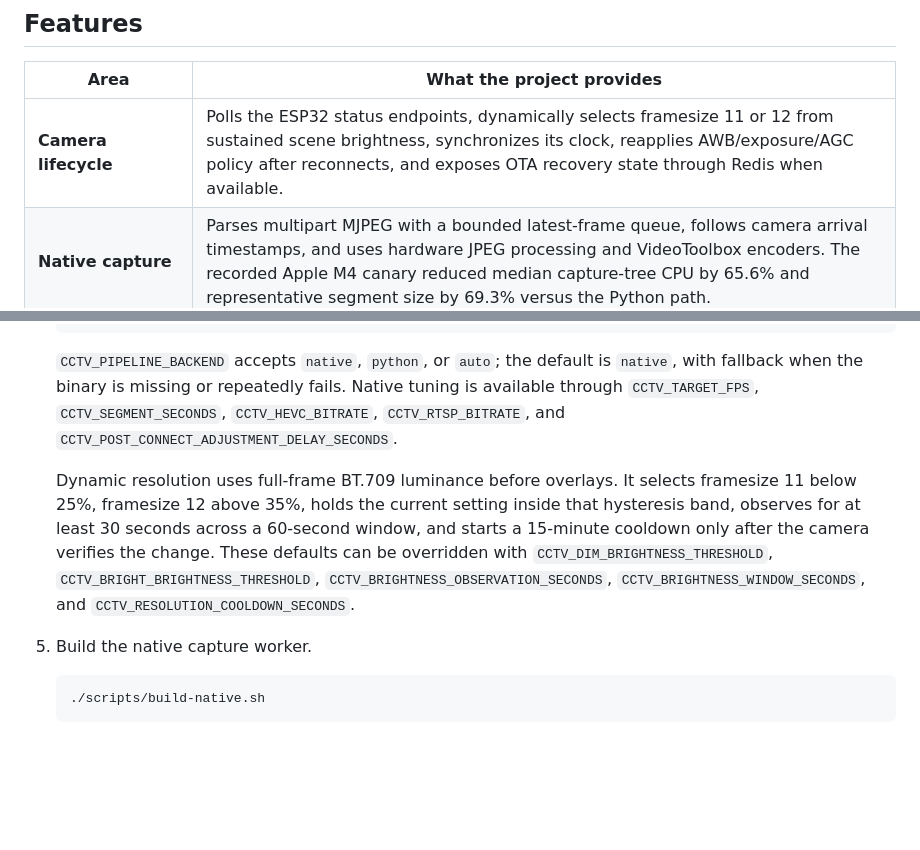
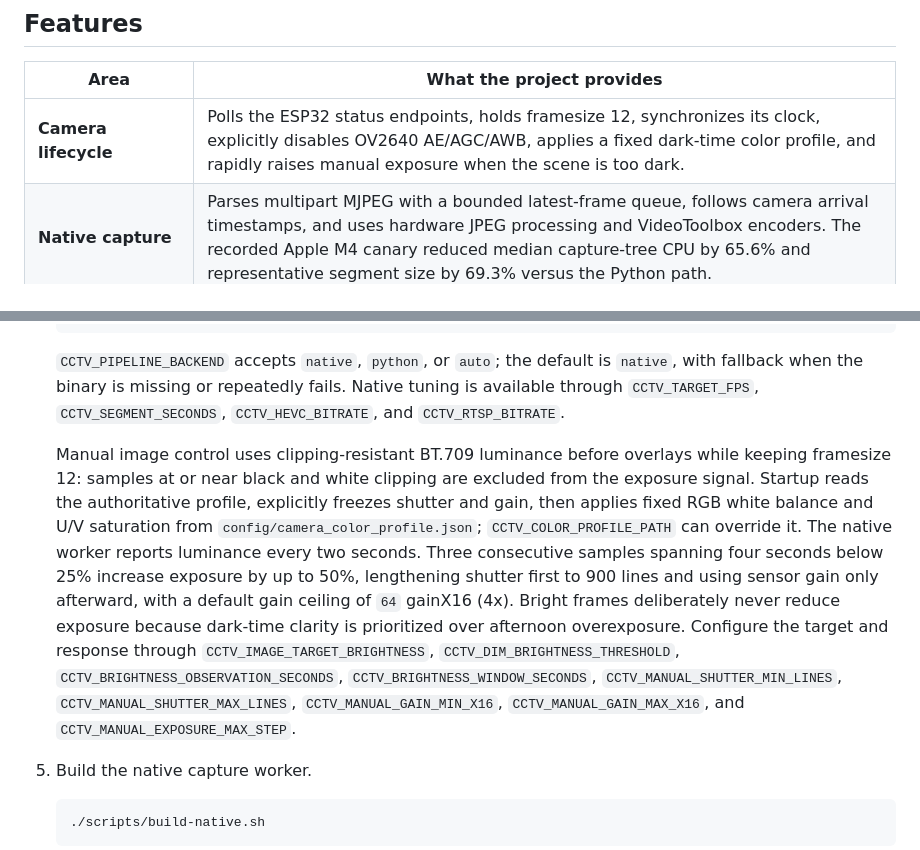
Before and after one commit to aneeshpatne/CCTV, a Markdown page: README.md, 2 parts joined by grey strips. GitHub-like rendering; blank space fills up the shorter version.

````diff
--- a/README.md
+++ b/README.md
@@ -28,7 +28,7 @@ The operator interface is a responsive, video-first HTML, CSS, and JavaScript da
 
 | Area | What the project provides |
 | --- | --- |
-| **Camera lifecycle** | Polls the ESP32 status endpoints, dynamically selects framesize 11 or 12 from sustained scene brightness, synchronizes its clock, reapplies AWB/exposure/AGC policy after reconnects, and exposes OTA recovery state through Redis when available. |
+| **Camera lifecycle** | Polls the ESP32 status endpoints, holds framesize 12, synchronizes its clock, explicitly disables OV2640 AE/AGC/AWB, applies a fixed dark-time color profile, and rapidly raises manual exposure when the scene is too dark. |
 | **Native capture** | Parses multipart MJPEG with a bounded latest-frame queue, follows camera arrival timestamps, and uses hardware JPEG processing and VideoToolbox encoders. The recorded Apple M4 canary reduced median capture-tree CPU by 65.6% and representative segment size by 69.3% versus the Python path. |
 | **Live observability** | Composites timestamp, measured FPS, Wi-Fi RSSI, SoC temperature, motion state, and person/animal labels into the outgoing frame. Telemetry failures leave the feed running with unavailable values. |
 | **Signal recovery** | Detects a three-second JPEG stall, keeps archive and RTSP outputs alive with a `NO SIGNAL · RECONNECTING` frame, retries the stream, and coalesces disconnects into one camera startup sequence. |
@@ -236,9 +236,9 @@ There is no camera simulator. Unit tests run without hardware, but live capture,
    export CCTV_LIVE_STREAM_URL="http://127.0.0.1:8889/esp_cam1_overlay/"
    ```
 
-   `CCTV_PIPELINE_BACKEND` accepts `native`, `python`, or `auto`; the default is `native`, with fallback when the binary is missing or repeatedly fails. Native tuning is available through `CCTV_TARGET_FPS`, `CCTV_SEGMENT_SECONDS`, `CCTV_HEVC_BITRATE`, `CCTV_RTSP_BITRATE`, and `CCTV_POST_CONNECT_ADJUSTMENT_DELAY_SECONDS`.
+   `CCTV_PIPELINE_BACKEND` accepts `native`, `python`, or `auto`; the default is `native`, with fallback when the binary is missing or repeatedly fails. Native tuning is available through `CCTV_TARGET_FPS`, `CCTV_SEGMENT_SECONDS`, `CCTV_HEVC_BITRATE`, and `CCTV_RTSP_BITRATE`.
 
-   Dynamic resolution uses full-frame BT.709 luminance before overlays. It selects framesize 11 below 25%, framesize 12 above 35%, holds the current setting inside that hysteresis band, observes for at least 30 seconds across a 60-second window, and starts a 15-minute cooldown only after the camera verifies the change. These defaults can be overridden with `CCTV_DIM_BRIGHTNESS_THRESHOLD`, `CCTV_BRIGHT_BRIGHTNESS_THRESHOLD`, `CCTV_BRIGHTNESS_OBSERVATION_SECONDS`, `CCTV_BRIGHTNESS_WINDOW_SECONDS`, and `CCTV_RESOLUTION_COOLDOWN_SECONDS`.
+   Manual image control uses clipping-resistant BT.709 luminance before overlays while keeping framesize 12: samples at or near black and white clipping are excluded from the exposure signal. Startup reads the authoritative profile, explicitly freezes shutter and gain, then applies fixed RGB white balance and U/V saturation from `config/camera_color_profile.json`; `CCTV_COLOR_PROFILE_PATH` can override it. The native worker reports luminance every two seconds. Three consecutive samples spanning four seconds below 25% increase exposure by up to 50%, lengthening shutter first to 900 lines and using sensor gain only afterward, with a default gain ceiling of `64` gainX16 (4x). Bright frames deliberately never reduce exposure because dark-time clarity is prioritized over afternoon overexposure. Configure the target and response through `CCTV_IMAGE_TARGET_BRIGHTNESS`, `CCTV_DIM_BRIGHTNESS_THRESHOLD`, `CCTV_BRIGHTNESS_OBSERVATION_SECONDS`, `CCTV_BRIGHTNESS_WINDOW_SECONDS`, `CCTV_MANUAL_SHUTTER_MIN_LINES`, `CCTV_MANUAL_SHUTTER_MAX_LINES`, `CCTV_MANUAL_GAIN_MIN_X16`, `CCTV_MANUAL_GAIN_MAX_X16`, and `CCTV_MANUAL_EXPOSURE_MAX_STEP`.
 
 5. Build the native capture worker.
 
````
Also changed, not shown: plan.md (+5 -4 lines).
